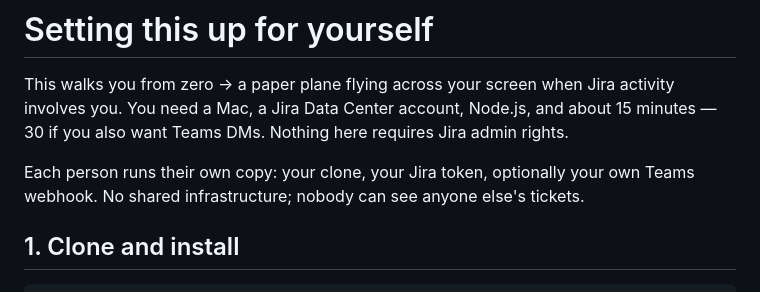
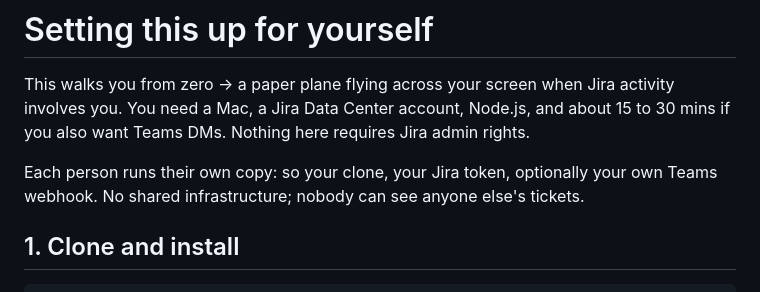
Before and after one commit to godfreyponce/jiraPlane, a Markdown page: docs/ONBOARDING.md, the part around the change. GitHub-like rendering.

```diff
--- a/docs/ONBOARDING.md
+++ b/docs/ONBOARDING.md
@@ -2,10 +2,10 @@
 
 This walks you from zero → a paper plane flying across your screen when Jira
 activity involves you. You need a Mac, a Jira Data Center account, Node.js, and
-about 15 minutes — 30 if you also want Teams DMs. Nothing here requires Jira
+about 15 to 30 mins if you also want Teams DMs. Nothing here requires Jira
 admin rights.
 
-Each person runs their own copy: your clone, your Jira token, optionally your
+Each person runs their own copy: so your clone, your Jira token, optionally your
 own Teams webhook. No shared infrastructure; nobody can see anyone else's tickets.
 
 ## 1. Clone and install
```
